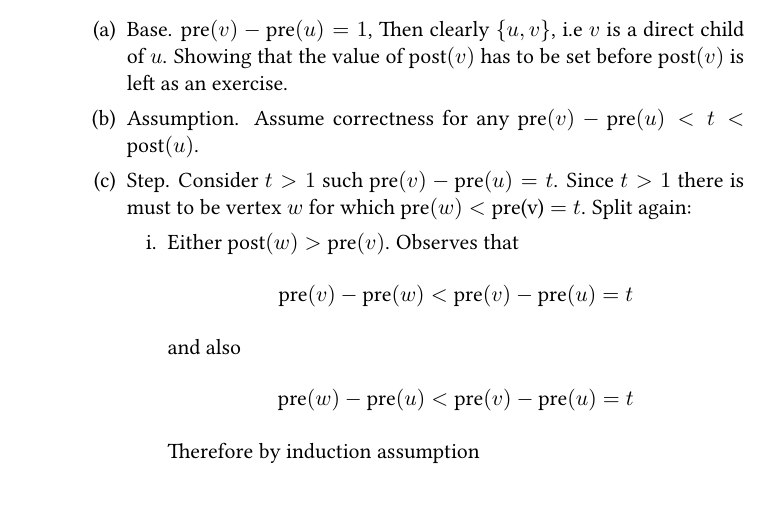
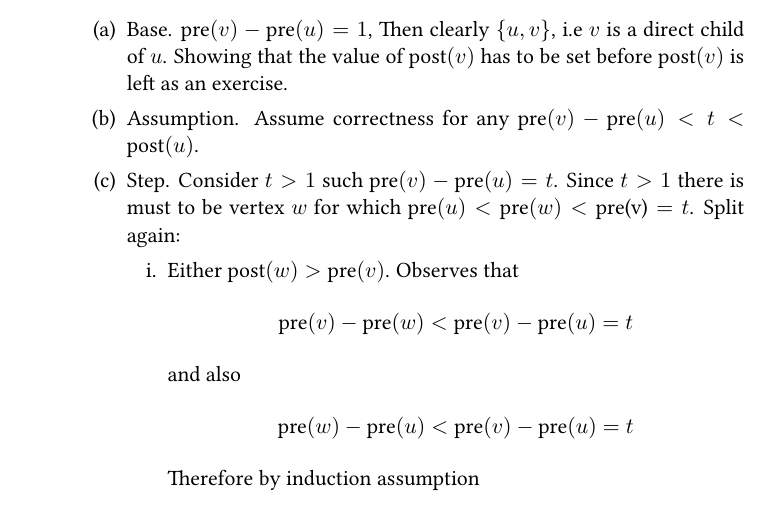
Before and after one commit to dudupo/DAST, a LaTeX thesis (tex/lectures-TA/lec-topologicalsort.tex): part of page 3 of 3, cut so that both start at the same text. The pictures show the PDF file pdfs/lec-topologicalsort.pdf that the author committed with the source.

Commit message:
compiling -Thu Sep 12 04:41:24 PM IDT 2024

```diff
--- a/tex/lectures-TA/lec-topologicalsort.tex
+++ b/tex/lectures-TA/lec-topologicalsort.tex
@@ -85,7 +85,7 @@ In any depth-first search of a (directed or undirected) graph $G = (V, E)$, for
 	    \begin{enumerate}
 	      \item Base. $\text{pre}(v)-\text{pre}(u) = 1$, Then clearly $\{u,v\}$, i.e $v$ is a direct child of $u$. Showing that the value of $\text{post}(v)$ has to be set before  $\text{post}(v)$ is left as an exercise.
 	      \item Assumption. Assume correctness for any $\text{pre}(v)-\text{pre}(u) < t < \text{post}(u)$.
-	      \item Step. Consider $t > 1$ such  $\text{pre}(v)-\text{pre}(u) = t$. Since $t > 1$ there is must to be vertex $w$ for which $\text{pre}(w) < \text{pre(v)} = t$. Split again:
+	      \item Step. Consider $t > 1$ such  $\text{pre}(v)-\text{pre}(u) = t$. Since $t > 1$ there is must to be vertex $w$ for which $\pre(u) < \text{pre}(w) < \text{pre(v)} = t$. Split again:
 		\begin{enumerate}
 		  \item Either $\text{post}(w) > \text{pre}(v)$. Observes that \begin{equation*}
 		      \begin{split}
```
Also changed, not shown: pdfs/lec-topologicalsort.pdf.
